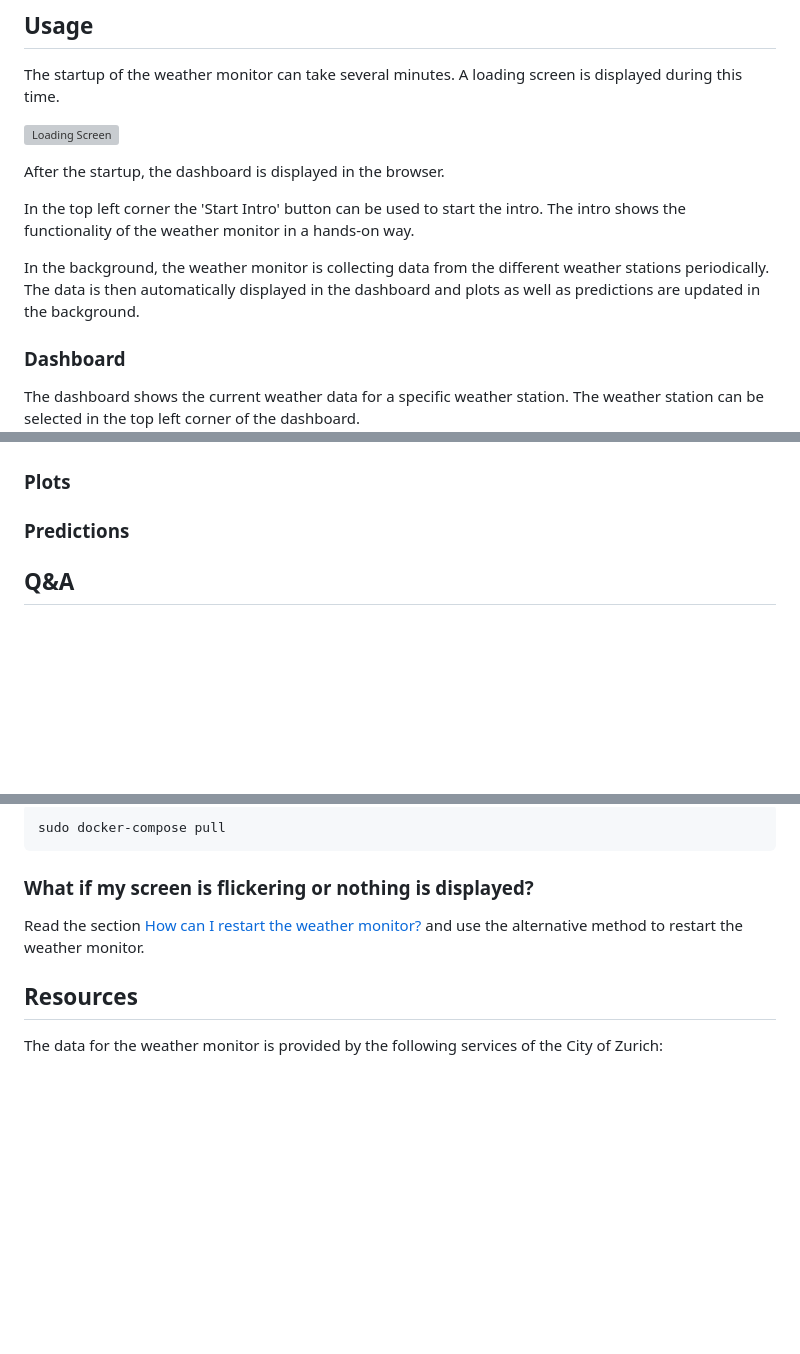
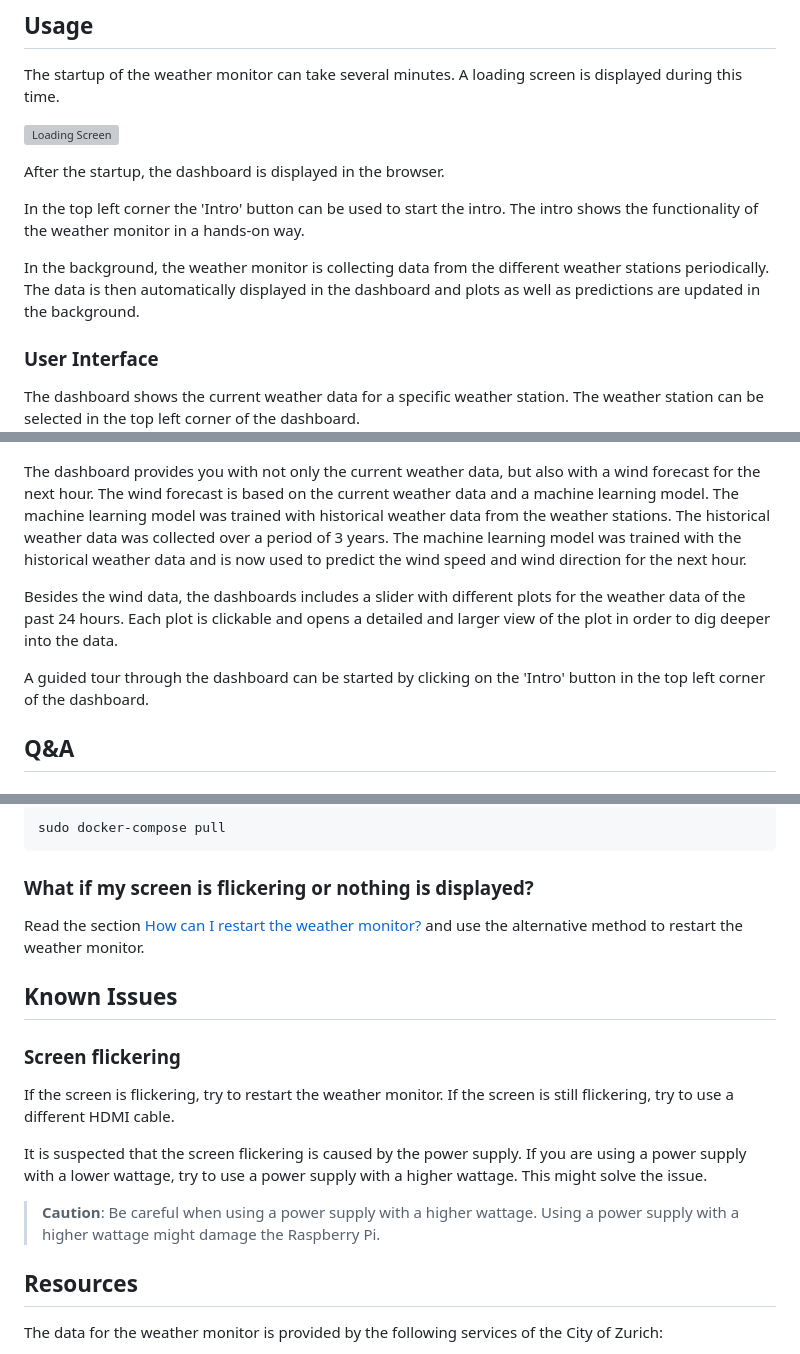
Before and after one commit to fhnw-ivy/fhnw-ds-cde1-wettermonitor, a Markdown page: README.md, 3 parts joined by grey strips. Rendered like a GitHub page; blank space fills up the shorter version; grey boxes are pictures that could not be loaded.

Commit message:
WIP readme

```diff
--- a/README.md
+++ b/README.md
@@ -68,19 +68,19 @@ The startup of the weather monitor can take several minutes. A loading screen is
 
 After the startup, the dashboard is displayed in the browser.
 
-In the top left corner the 'Start Intro' button can be used to start the intro. The intro shows the functionality of the weather monitor in a hands-on way.
+In the top left corner the 'Intro' button can be used to start the intro. The intro shows the functionality of the weather monitor in a hands-on way.
 
 In the background, the weather monitor is collecting data from the different weather stations periodically. The data is then automatically displayed in the dashboard and plots as well as predictions are updated in the background.
 
-### Dashboard
+### User Interface
 The dashboard shows the current weather data for a specific weather station. The weather station can be selected in the top left corner of the dashboard.
 ![Dashboard](images/dashboard.png)
 
-### Plots
+The dashboard provides you with not only the current weather data, but also with a wind forecast for the next hour. The wind forecast is based on the current weather data and a machine learning model. The machine learning model was trained with historical weather data from the weather stations. The historical weather data was collected over a period of 3 years. The machine learning model was trained with the historical weather data and is now used to predict the wind speed and wind direction for the next hour.
 
+Besides the wind data, the dashboards includes a slider with different plots for the weather data of the past 24 hours. Each plot is clickable and opens a detailed and larger view of the plot in order to dig deeper into the data.
 
-### Predictions
-
+A guided tour through the dashboard can be started by clicking on the 'Intro' button in the top left corner of the dashboard.
 
 ## Q&A
 ### How can I change or reconnect the Wi-Fi?
@@ -109,6 +109,14 @@ sudo docker-compose pull
 ### What if my screen is flickering or nothing is displayed?
 Read the section [How can I restart the weather monitor?](#how-can-i-restart-the-weather-monitor) and use the alternative method to restart the weather monitor.
 
+## Known Issues
+### Screen flickering
+If the screen is flickering, try to restart the weather monitor. If the screen is still flickering, try to use a different HDMI cable.
+
+It is suspected that the screen flickering is caused by the power supply. If you are using a power supply with a lower wattage, try to use a power supply with a higher wattage. This might solve the issue.
+
+> **Caution**: Be careful when using a power supply with a higher wattage. Using a power supply with a higher wattage might damage the Raspberry Pi.
+
 ## Resources
 The data for the weather monitor is provided by the following services of the City of Zurich:
 - https://tecdottir.herokuapp.com/docs/
```
